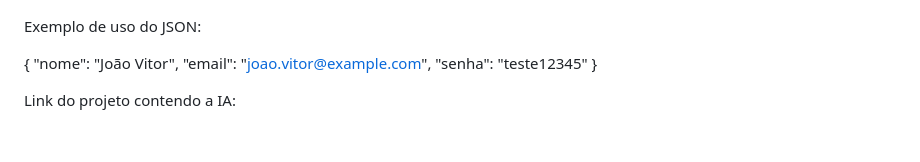
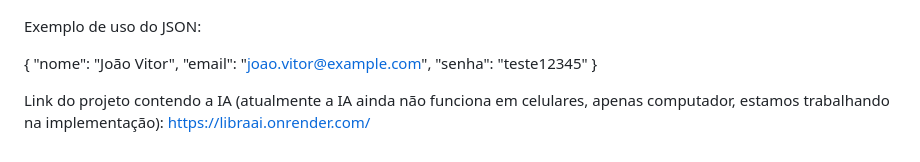
Before and after one commit to JoaoVitorCarottaRibeiro/GS-Futuro-do-Trabalho-Java, a Markdown page: README.md, the part around the change. GitHub-like rendering.

```diff
--- a/README.md
+++ b/README.md
@@ -86,4 +86,4 @@ Exemplo de uso do JSON:
   "senha": "teste12345"
 }
 
-Link do projeto contendo a IA:
+Link do projeto contendo a IA (atualmente a IA ainda não funciona em celulares, apenas computador, estamos trabalhando na implementação): https://libraai.onrender.com/
```
